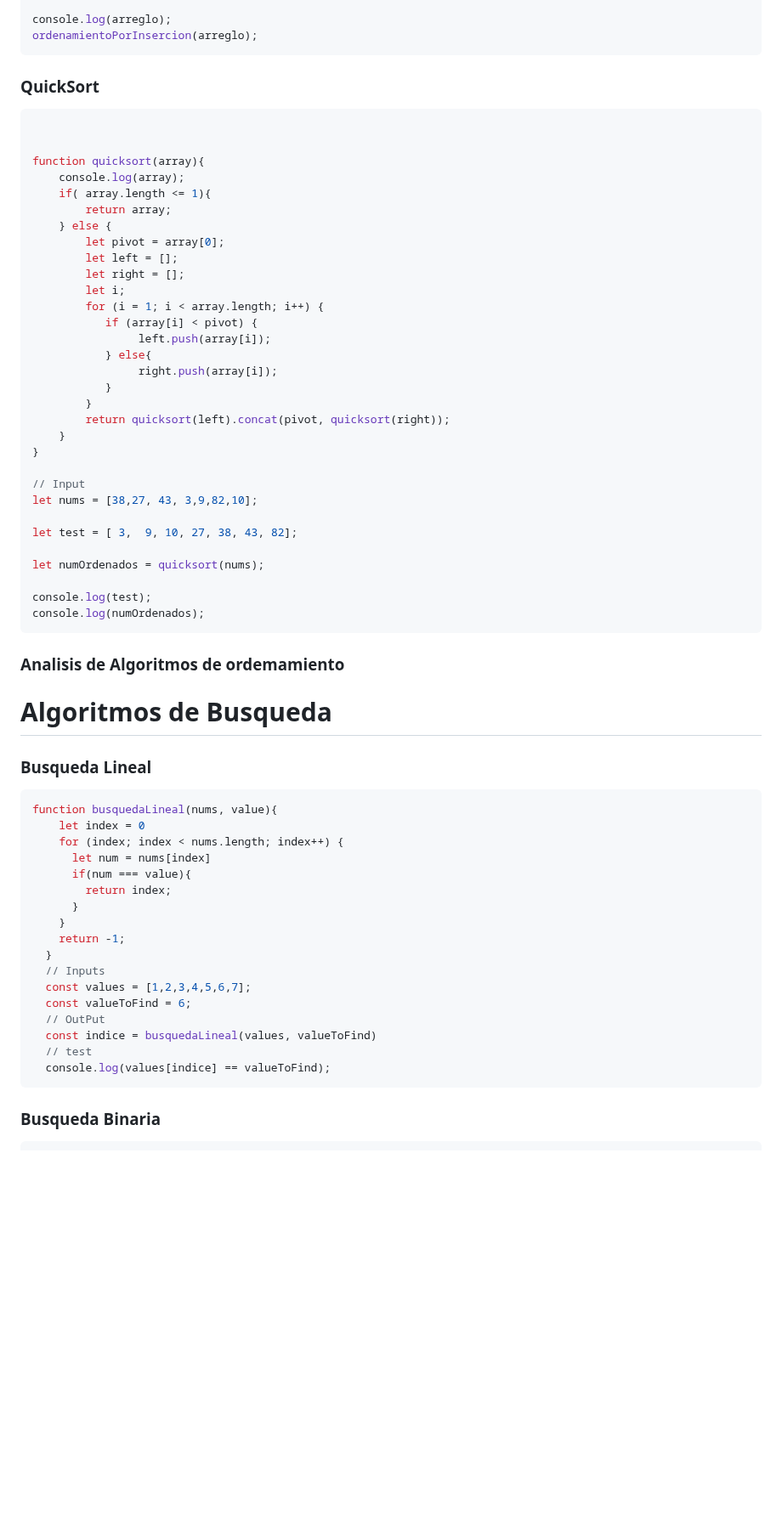
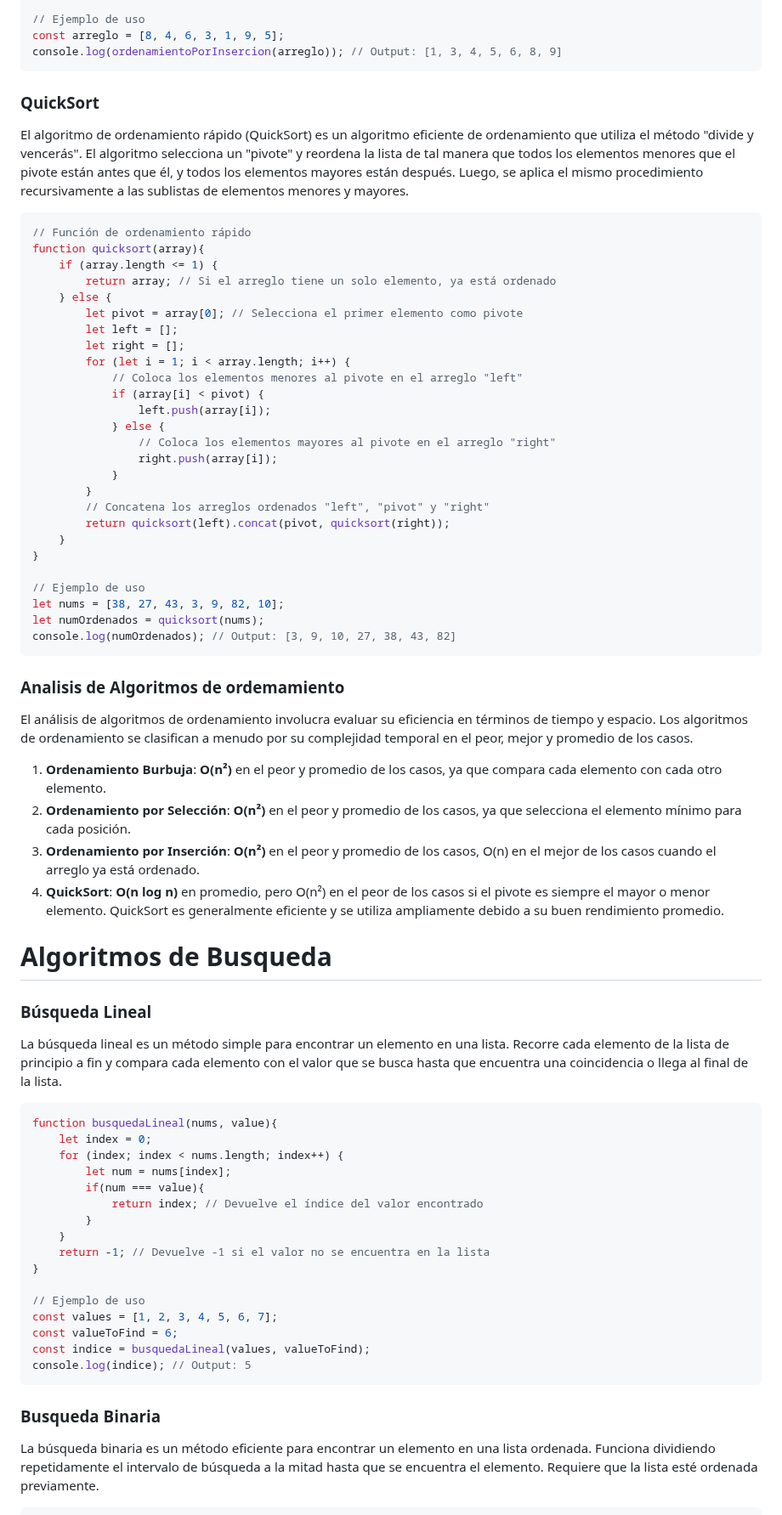
Before and after one commit to holasoymalva/guia-de-algoritmos-y-estructuras-de-datos, a Markdown page: 02-javascript/readme.md, the part around one of its changes. Shown at 85% size. Rendered like a GitHub page; blank space fills up the shorter version.

````diff
--- a/02-javascript/readme.md
+++ b/02-javascript/readme.md
@@ -113,72 +119,78 @@ function ordenamientoPorInsercion(array){
 }
 
-console.log(arreglo);
-ordenamientoPorInsercion(arreglo);
+// Ejemplo de uso
+const arreglo = [8, 4, 6, 3, 1, 9, 5];
+console.log(ordenamientoPorInsercion(arreglo)); // Output: [1, 3, 4, 5, 6, 8, 9]
 ```
 
 
 ### QuickSort
+El algoritmo de ordenamiento rápido (QuickSort) es un algoritmo eficiente de ordenamiento que utiliza el método "divide y vencerás". El algoritmo selecciona un "pivote" y reordena la lista de tal manera que todos los elementos menores que el pivote están antes que él, y todos los elementos mayores están después. Luego, se aplica el mismo procedimiento recursivamente a las sublistas de elementos menores y mayores.
 
 ``` javascript
-
-
+// Función de ordenamiento rápido
 function quicksort(array){
-    console.log(array);
-    if( array.length <= 1){
-        return array;
+    if (array.length <= 1) {
+        return array; // Si el arreglo tiene un solo elemento, ya está ordenado
     } else {
-        let pivot = array[0];
+        let pivot = array[0]; // Selecciona el primer elemento como pivote
         let left = [];
         let right = [];
-        let i;
-        for (i = 1; i < array.length; i++) {
-           if (array[i] < pivot) {
+        for (let i = 1; i < array.length; i++) {
+            // Coloca los elementos menores al pivote en el arreglo "left"
+            if (array[i] < pivot) {
                 left.push(array[i]);
-           } else{
+            } else {
+                // Coloca los elementos mayores al pivote en el arreglo "right"
                 right.push(array[i]);
-           }
+            }
         }
+        // Concatena los arreglos ordenados "left", "pivot" y "right"
         return quicksort(left).concat(pivot, quicksort(right));
     }
 }
 
-// Input
-let nums = [38,27, 43, 3,9,82,10];
-
-let test = [ 3,  9, 10, 27, 38, 43, 82];
-
+// Ejemplo de uso
+let nums = [38, 27, 43, 3, 9, 82, 10];
 let numOrdenados = quicksort(nums);
-
-console.log(test);
-console.log(numOrdenados);
+console.log(numOrdenados); // Output: [3, 9, 10, 27, 38, 43, 82]
 ```
-
 
 ### Analisis de Algoritmos de ordemamiento
 
+El análisis de algoritmos de ordenamiento involucra evaluar su eficiencia en términos de tiempo y espacio. Los algoritmos de ordenamiento se clasifican a menudo por su complejidad temporal en el peor, mejor y promedio de los casos.
+
+1. **Ordenamiento Burbuja**: **O(n²)** en el peor y promedio de los casos, ya que compara cada elemento con cada otro elemento.
+2. **Ordenamiento por Selección**: **O(n²)** en el peor y promedio de los casos, ya que selecciona el elemento mínimo para cada posición.
+3. **Ordenamiento por Inserción**: **O(n²)** en el peor y promedio de los casos, O(n) en el mejor de los casos cuando el arreglo ya está ordenado.
+4. **QuickSort**: **O(n log n)** en promedio, pero O(n²) en el peor de los casos si el pivote es siempre el mayor o menor elemento. QuickSort es generalmente eficiente y se utiliza ampliamente debido a su buen rendimiento promedio.
+
 # Algoritmos de Busqueda
 
+### Búsqueda Lineal
 
-### Busqueda Lineal
+La búsqueda lineal es un método simple para encontrar un elemento en una lista. Recorre cada elemento de la lista de principio a fin y compara cada elemento con el valor que se busca hasta que encuentra una coincidencia o llega al final de la lista.
+
 ```javascript
 function busquedaLineal(nums, value){
-    let index = 0
+    let index = 0;
     for (index; index < nums.length; index++) {
-      let num = nums[index]
-      if(num === value){
-        return index;
-      }
+        let num = nums[index];
+        if(num === value){
+            return index; // Devuelve el índice del valor encontrado
+        }
     }
-    return -1;
-  }
-  // Inputs
-  const values = [1,2,3,4,5,6,7];
-  const valueToFind = 6;
-  // OutPut
-  const indice = busquedaLineal(values, valueToFind)
-  // test
-  console.log(values[indice] == valueToFind);
+    return -1; // Devuelve -1 si el valor no se encuentra en la lista
+}
+
+// Ejemplo de uso
+const values = [1, 2, 3, 4, 5, 6, 7];
+const valueToFind = 6;
+const indice = busquedaLineal(values, valueToFind);
+console.log(indice); // Output: 5
 ```
 
 ### Busqueda Binaria
+La búsqueda binaria es un método eficiente para encontrar un elemento en una lista ordenada. Funciona dividiendo repetidamente el intervalo de búsqueda a la mitad hasta que se encuentra el elemento. Requiere que la lista esté ordenada previamente.
+
 ```javascript
````
Also changed, not shown: other parts of 02-javascript/readme.md (+57 -42 lines).
